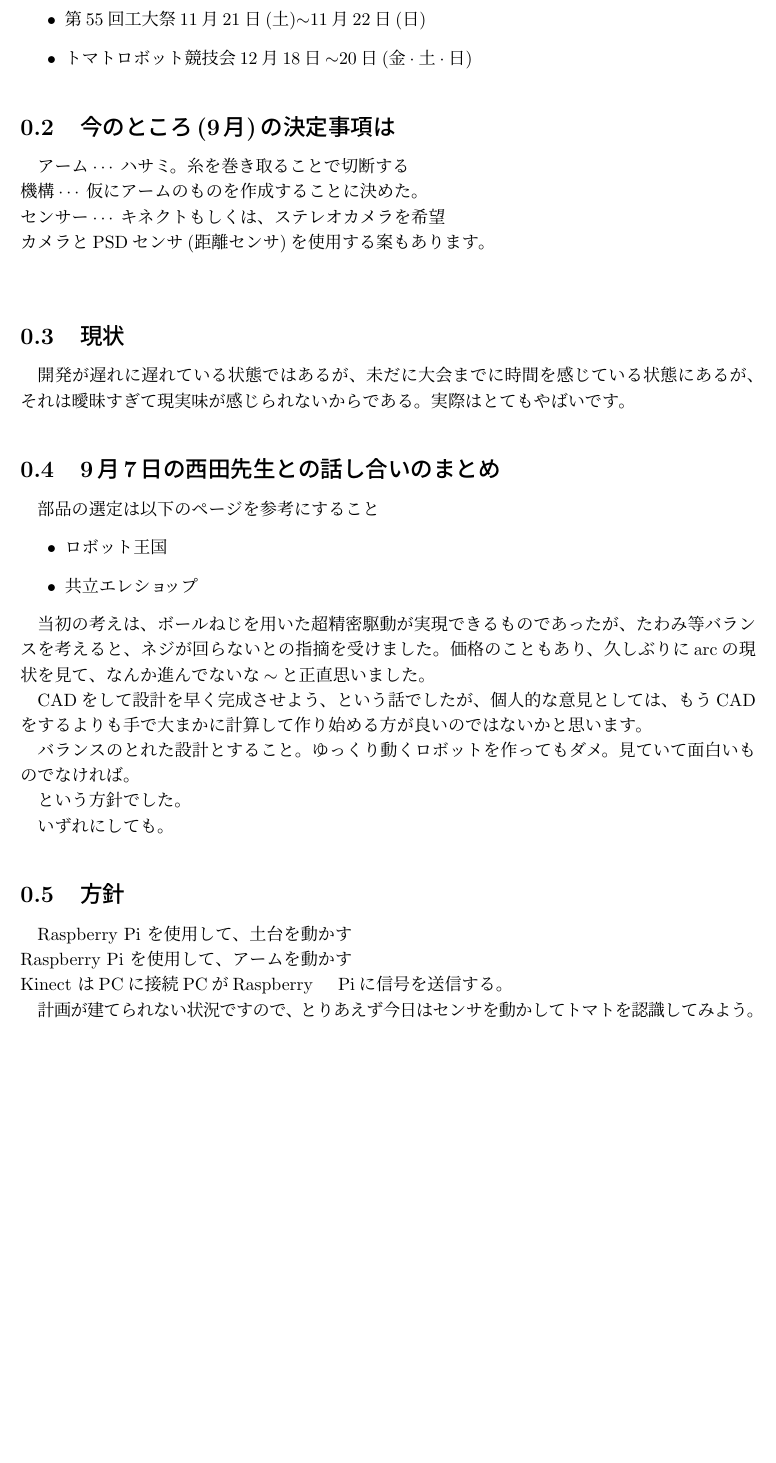
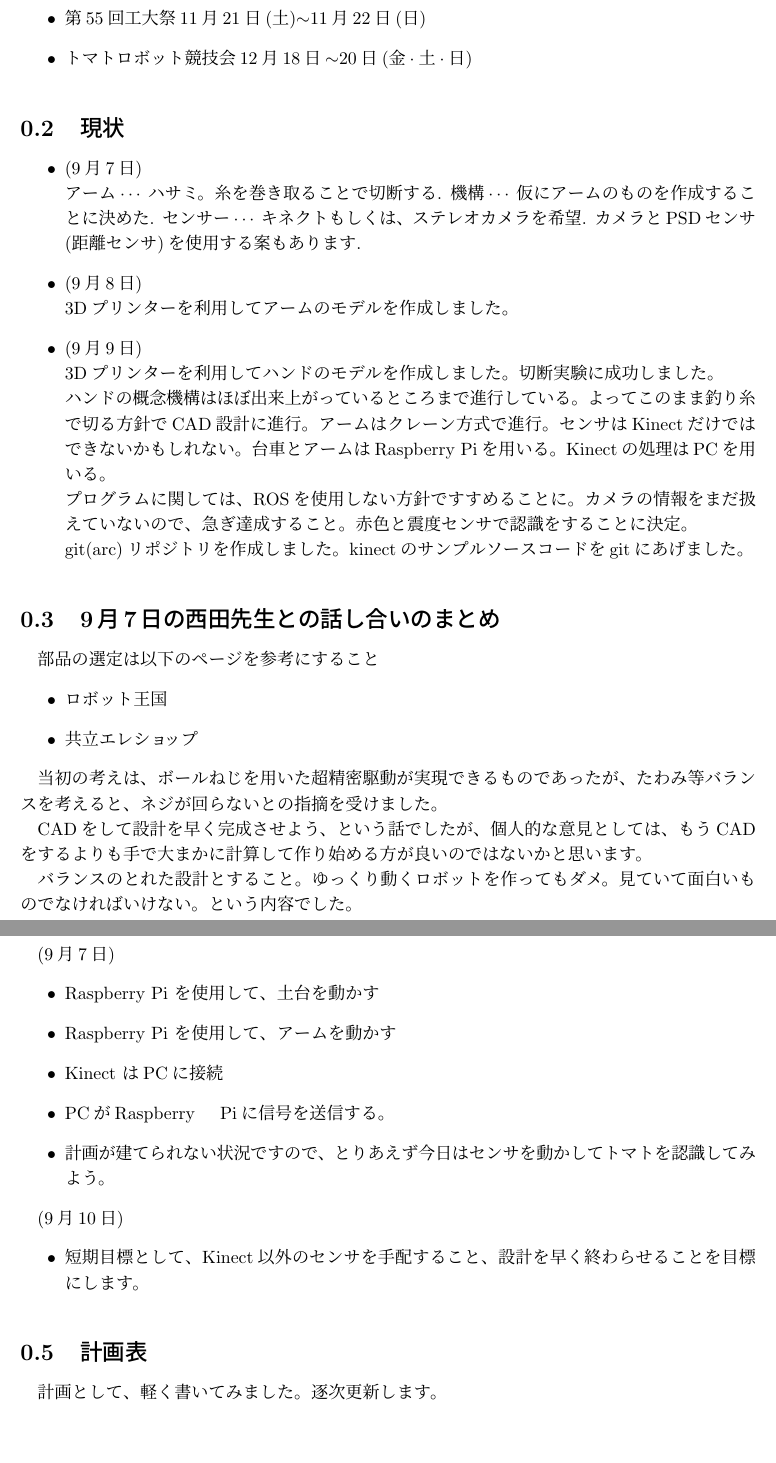
Before and after one commit to YusakuSakamoto/arc_plan, a LaTeX document (tex/main.tex, which reads tex/1.tex): part of page 2 of 3 before the commit and two parts of pages 2 and 3 of 4 after it, the two joined at a grey line, cut so that both start at the same text, the shorter picture padded with empty space. Compiled offline with pLaTeX and dvipdfmx.

Commit message:
計画表を初めて作成しました

```diff
--- a/tex/1.tex
+++ b/tex/1.tex
@@ -8,13 +8,23 @@
 12月18日$\sim$20日(金$\cdot$土$\cdot$日)
 \end{itemize}
 
-\section{今のところ(9月)の決定事項は}
-アーム$\cdots$ハサミ。糸を巻き取ることで切断する\\
-機構$\cdots$仮にアームのものを作成することに決めた。\\
-センサー$\cdots$キネクトもしくは、ステレオカメラを希望\\
-カメラとPSDセンサ(距離センサ)を使用する案もあります。\\
 \section{現状}
-開発が遅れに遅れている状態ではあるが、未だに大会までに時間を感じている状態にあるが、それは曖昧すぎて現実味が感じられないからである。実際はとてもやばいです。
+\begin{itemize}
+\item (9月7日)\\
+アーム$\cdots$ハサミ。糸を巻き取ることで切断する.
+機構$\cdots$仮にアームのものを作成することに決めた.
+センサー$\cdots$キネクトもしくは、ステレオカメラを希望.
+カメラとPSDセンサ(距離センサ)を使用する案もあります.
+\item (9月8日)\\
+3Dプリンターを利用してアームのモデルを作成しました。
+\item (9月9日)\\
+3Dプリンターを利用してハンドのモデルを作成しました。
+切断実験に成功しました。\\
+ハンドの概念機構はほぼ出来上がっているところまで進行している。よってこのまま釣り糸で切る方針でCAD設計に進行。アームはクレーン方式で進行。センサはKinectだけではできないかもしれない。台車とアームはRaspberry Piを用いる。Kinectの処理はPCを用いる。\\
+プログラムに関しては、ROSを使用しない方針ですすめることに。カメラの情報をまだ扱えていないので、急ぎ達成すること。赤色と震度センサで認識をすることに決定。\\
+git(arc)リポジトリを作成しました。
+kinectのサンプルソースコードをgitにあげました。
+\end{itemize}
 
 \section{9月7日の西田先生との話し合いのまとめ}
 部品の選定は以下のページを参考にすること
@@ -24,24 +34,30 @@
 \end{itemize}
 
 当初の考えは、ボールねじを用いた超精密駆動が実現できるものであったが、たわみ等バランスを考えると、ネジが回らないとの指摘を受けました。
-価格のこともあり、久しぶりにarcの現状を見て、なんか進んでないな$\sim$と正直思いました。
 
 CADをして設計を早く完成させよう、という話でしたが、個人的な意見としては、もうCADをするよりも手で大まかに計算して作り始める方が良いのではないかと思います。
 
 バランスのとれた設計とすること。
-ゆっくり動くロボットを作ってもダメ。見ていて面白いものでなければ。
-
-という方針でした。
-
-いずれにしても。
+ゆっくり動くロボットを作ってもダメ。見ていて面白いものでなければいけない。
+という内容でした。
 
 \section{方針}
-Raspberry Pi を使用して、土台を動かす\\
-Raspberry Pi を使用して、アームを動かす\\
-Kinect はPCに接続
-PCがRaspberry　Piに信号を送信する。
+(9月7日)
+\begin{itemize}
+\item Raspberry Pi を使用して、土台を動かす
+\item Raspberry Pi を使用して、アームを動かす
+\item Kinect はPCに接続
+\item PCがRaspberry　Piに信号を送信する。
+\item 計画が建てられない状況ですので、とりあえず今日はセンサを動かしてトマトを認識してみよう。
+\end{itemize}
 
-計画が建てられない状況ですので、とりあえず今日はセンサを動かしてトマトを認識してみよう。
+\par
+(9月10日)
+\begin{itemize}
+\item 短期目標として、Kinect以外のセンサを手配すること、設計を早く終わらせることを目標にします。
+\end{itemize}
+\section{計画表}
+計画として、軽く書いてみました。逐次更新します。
 
 \begin{figure}[htbp]
 \begin{center}
```
Also changed, not shown: main.pdf, 3 other files.
